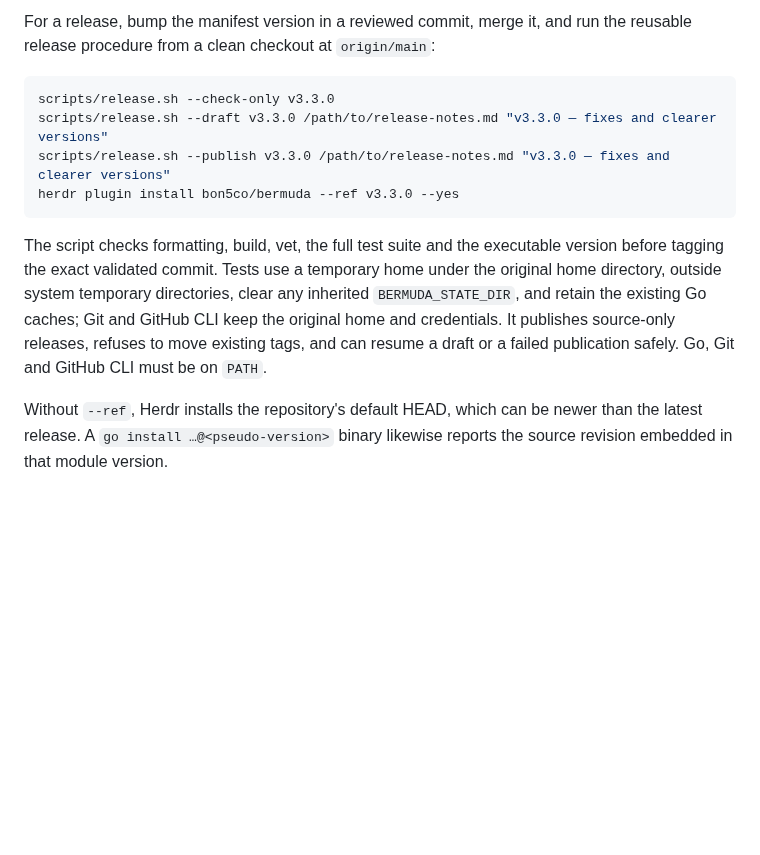
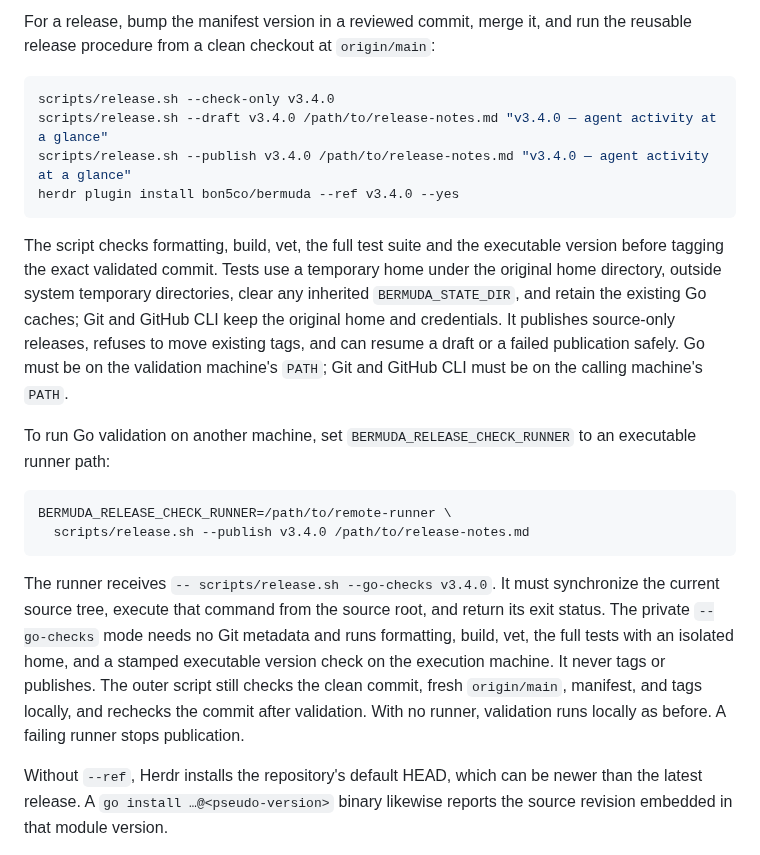
Before and after one commit to bon5co/bermuda, a Markdown page: docs/development.md, the part around the change. Drawn GitHub-style; blank space fills up the shorter version.

Commit message:
chore: prepare v3.4.0 release (#37)

````diff
--- a/docs/development.md
+++ b/docs/development.md
@@ -32,10 +32,10 @@ For a release, bump the manifest version in a reviewed commit, merge it, and
 run the reusable release procedure from a clean checkout at `origin/main`:
 
 ```bash
-scripts/release.sh --check-only v3.3.0
-scripts/release.sh --draft v3.3.0 /path/to/release-notes.md "v3.3.0 — fixes and clearer versions"
-scripts/release.sh --publish v3.3.0 /path/to/release-notes.md "v3.3.0 — fixes and clearer versions"
-herdr plugin install bon5co/bermuda --ref v3.3.0 --yes
+scripts/release.sh --check-only v3.4.0
+scripts/release.sh --draft v3.4.0 /path/to/release-notes.md "v3.4.0 — agent activity at a glance"
+scripts/release.sh --publish v3.4.0 /path/to/release-notes.md "v3.4.0 — agent activity at a glance"
+herdr plugin install bon5co/bermuda --ref v3.4.0 --yes
 ```
 
 The script checks formatting, build, vet, the full test suite and the executable
@@ -44,7 +44,25 @@ under the original home directory, outside system temporary directories,
 clear any inherited `BERMUDA_STATE_DIR`, and retain the existing Go caches;
 Git and GitHub CLI keep the original home and credentials. It publishes source-only
 releases, refuses to move existing tags, and can resume a draft or a failed
-publication safely. Go, Git and GitHub CLI must be on `PATH`.
+publication safely. Go must be on the validation machine's `PATH`; Git and
+GitHub CLI must be on the calling machine's `PATH`.
+
+To run Go validation on another machine, set `BERMUDA_RELEASE_CHECK_RUNNER` to
+an executable runner path:
+
+```bash
+BERMUDA_RELEASE_CHECK_RUNNER=/path/to/remote-runner \
+  scripts/release.sh --publish v3.4.0 /path/to/release-notes.md
+```
+
+The runner receives `-- scripts/release.sh --go-checks v3.4.0`. It must synchronize
+the current source tree, execute that command from the source root, and return
+its exit status. The private `--go-checks` mode needs no Git metadata and runs
+formatting, build, vet, the full tests with an isolated home, and a stamped
+executable version check on the execution machine. It never tags or publishes.
+The outer script still checks the clean commit, fresh `origin/main`, manifest,
+and tags locally, and rechecks the commit after validation. With no runner,
+validation runs locally as before. A failing runner stops publication.
 
 Without `--ref`, Herdr installs the repository's default HEAD, which can be newer
 than the latest release. A `go install …@<pseudo-version>` binary likewise reports
````
Also changed, not shown: README.md (+2 -0 lines), assets/board-alog.png (added), 4 other files.
